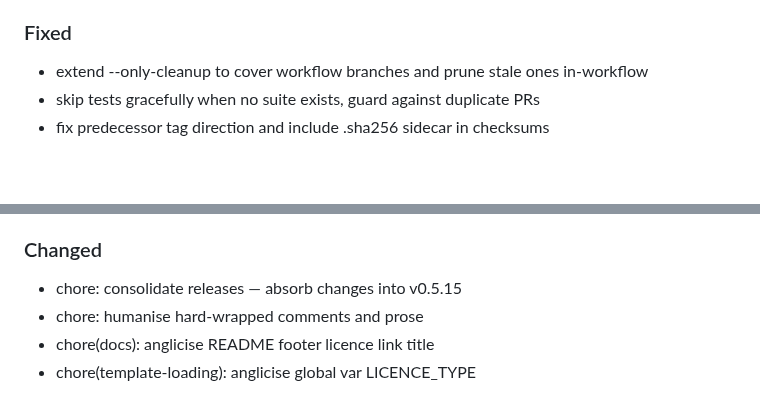
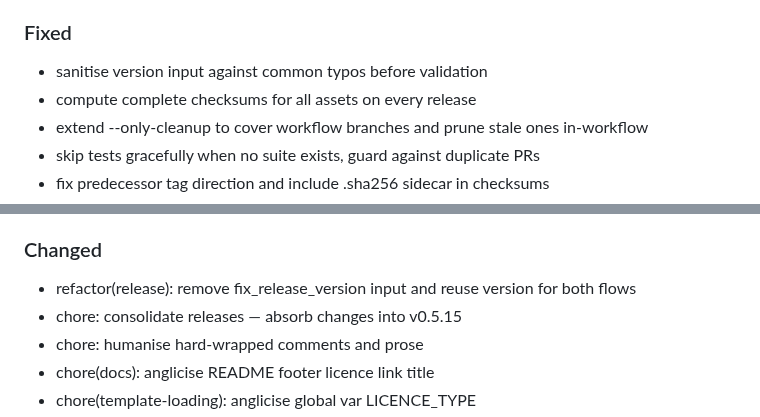
Before and after one commit to XAOSTECH/dev-control, a Markdown page: CHANGELOG.md, 2 parts joined by grey strips. Rendered like a GitHub page; blank space fills up the shorter version.

Commit message:
chore: update CHANGELOG for v0.5.15 (re-release)

```diff
--- a/CHANGELOG.md
+++ b/CHANGELOG.md
@@ -14,6 +14,8 @@
 - fall back to v0.1.0 when no prior releases exist
 
 ### Fixed
+- sanitise version input against common typos before validation
+- compute complete checksums for all assets on every release
 - extend --only-cleanup to cover workflow branches and prune stale ones in-workflow
 - skip tests gracefully when no suite exists, guard against duplicate PRs
 - fix predecessor tag direction and include .sha256 sidecar in checksums
@@ -34,6 +36,7 @@
 - generate image-based devcontainer in --base mode so VS Code never re-runs the Dockerfile
 
 ### Changed
+- refactor(release): remove fix_release_version input and reuse version for both flows
 - chore: consolidate releases — absorb changes into v0.5.15
 - chore: humanise hard-wrapped comments and prose
 - chore(docs): anglicise README footer licence link title
```
